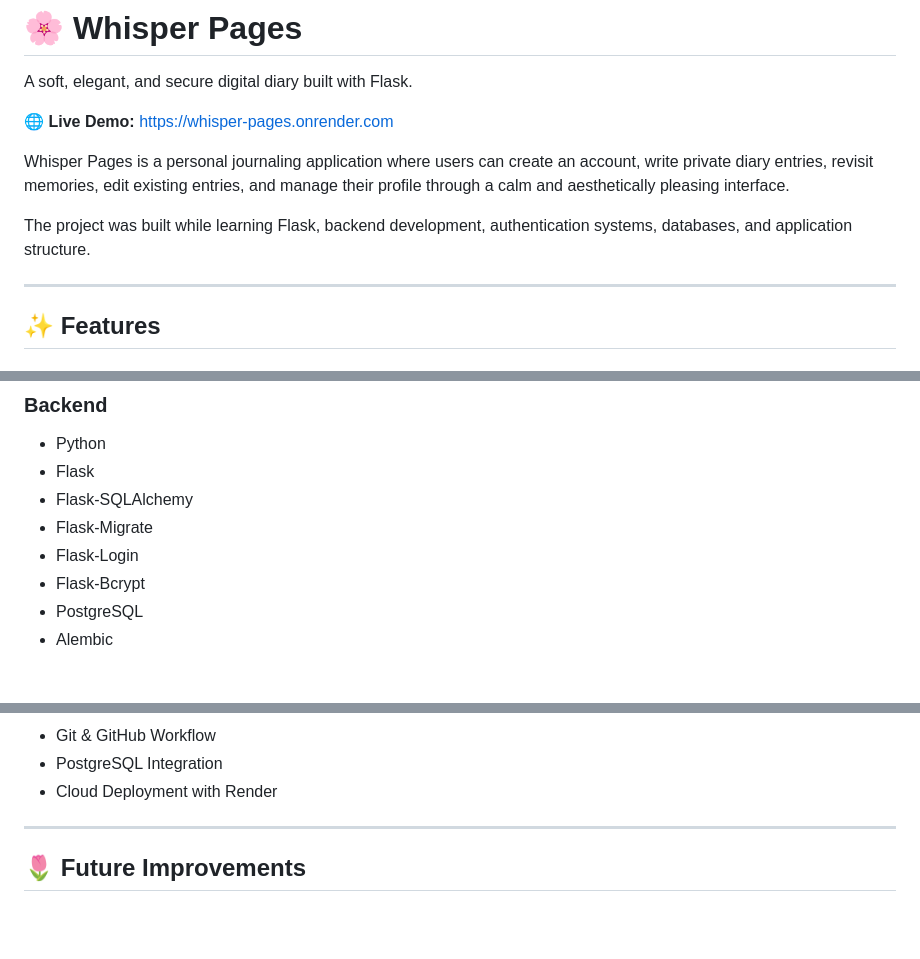
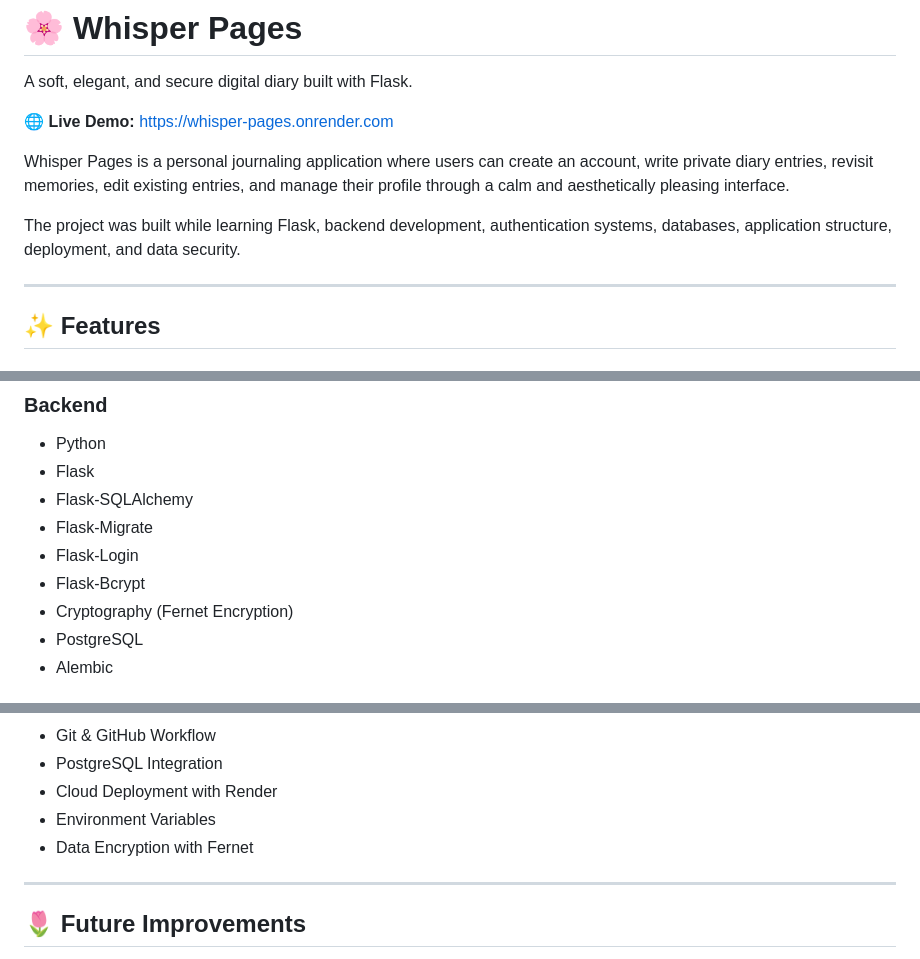
Before and after one commit to 4t1f4/Whisper-Pages, a Markdown page: README.md, 3 parts joined by grey strips. Drawn GitHub-style; blank space fills up the shorter version.

```diff
--- a/README.md
+++ b/README.md
@@ -6,7 +6,7 @@ A soft, elegant, and secure digital diary built with Flask.
 
 Whisper Pages is a personal journaling application where users can create an account, write private diary entries, revisit memories, edit existing entries, and manage their profile through a calm and aesthetically pleasing interface.
 
-The project was built while learning Flask, backend development, authentication systems, databases, and application structure.
+The project was built while learning Flask, backend development, authentication systems, databases, application structure, deployment, and data security.
 
 ---
 
@@ -64,6 +72,7 @@ The project was built while learning Flask, backend development, authentication
 * Flask-Migrate
 * Flask-Login
 * Flask-Bcrypt
+* Cryptography (Fernet Encryption)
 * PostgreSQL
 * Alembic
 
@@ -209,6 +270,8 @@ This project helped explore:
 * Git & GitHub Workflow
 * PostgreSQL Integration
 * Cloud Deployment with Render
+* Environment Variables
+* Data Encryption with Fernet
 
 ---
 
```
Also changed, not shown: other parts of README.md (+66 -2 lines).
